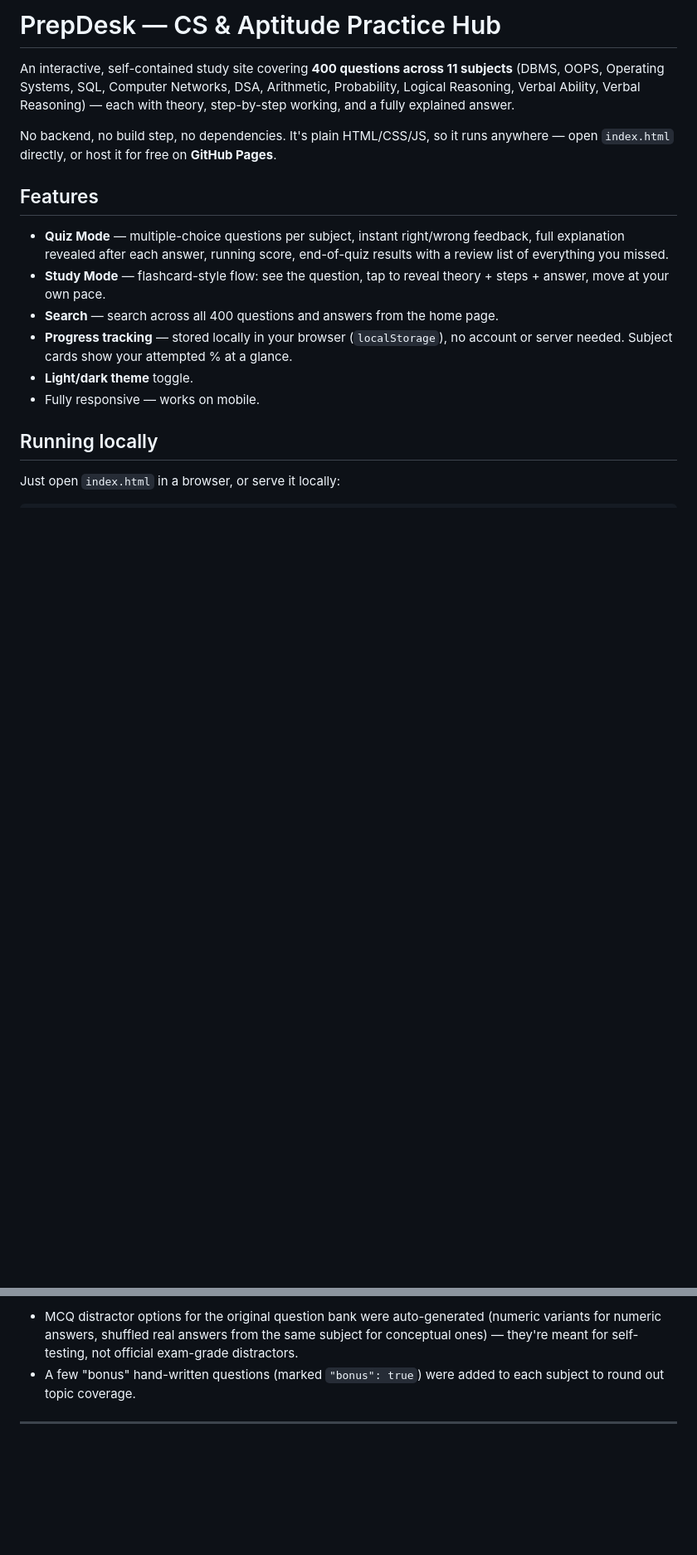
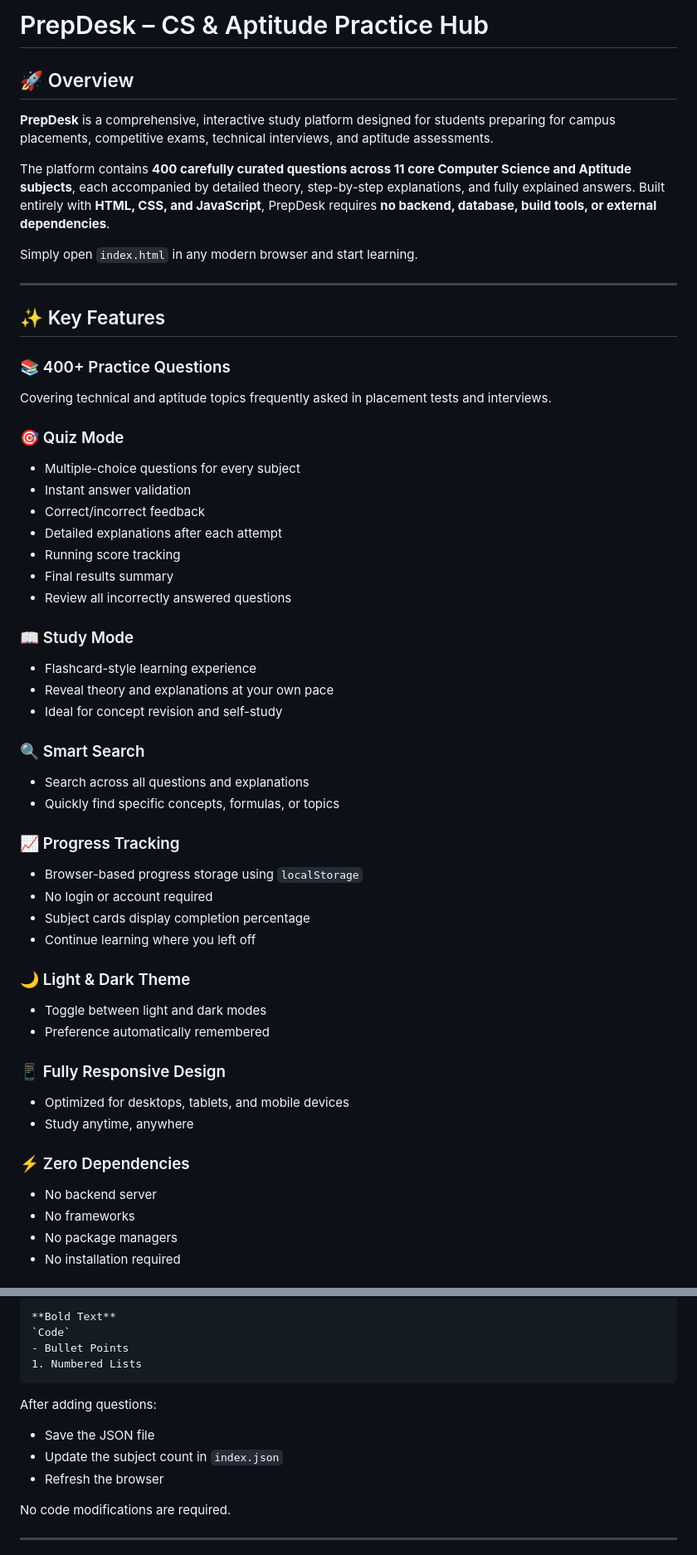
Before and after one commit to tilakygupta/Placement-Prep, a Markdown page: README.md, 2 parts joined by grey strips. Shown at 83% size. Drawn GitHub-style; blank space fills up the shorter version.

````diff
--- a/README.md
+++ b/README.md
@@ -1,18 +1,63 @@
-# PrepDesk — CS & Aptitude Practice Hub
+# PrepDesk – CS & Aptitude Practice Hub
 
-An interactive, self-contained study site covering **400 questions across 11 subjects** (DBMS, OOPS, Operating Systems, SQL, Computer Networks, DSA, Arithmetic, Probability, Logical Reasoning, Verbal Ability, Verbal Reasoning) — each with theory, step-by-step working, and a fully explained answer.
+## 🚀 Overview
 
-No backend, no build step, no dependencies. It's plain HTML/CSS/JS, so it runs anywhere — open `index.html` directly, or host it for free on **GitHub Pages**.
+**PrepDesk** is a comprehensive, interactive study platform designed for students preparing for campus placements, competitive exams, technical interviews, and aptitude assessments.
 
-## Features
+The platform contains **400 carefully curated questions across 11 core Computer Science and Aptitude subjects**, each accompanied by detailed theory, step-by-step explanations, and fully explained answers. Built entirely with **HTML, CSS, and JavaScript**, PrepDesk requires **no backend, database, build tools, or external dependencies**.
 
-- **Quiz Mode** — multiple-choice questions per subject, instant right/wrong feedback, full explanation revealed after each answer, running score, end-of-quiz results with a review list of everything you missed.
-- **Study Mode** — flashcard-style flow: see the question, tap to reveal theory + steps + answer, move at your own pace.
-- **Search** — search across all 400 questions and answers from the home page.
-- **Progress tracking** — stored locally in your browser (`localStorage`), no account or server needed. Subject cards show your attempted % at a glance.
-- **Light/dark theme** toggle.
-- Fully responsive — works on mobile.
+Simply open `index.html` in any modern browser and start learning.
 
-## Running locally
+---
 
-Just open `index.html` in a browser, or serve it locally:
+## ✨ Key Features
+
+### 📚 400+ Practice Questions
+
+Covering technical and aptitude topics frequently asked in placement tests and interviews.
+
+### 🎯 Quiz Mode
+
+* Multiple-choice questions for every subject
+* Instant answer validation
+* Correct/incorrect feedback
+* Detailed explanations after each attempt
+* Running score tracking
+* Final results summary
+* Review all incorrectly answered questions
+
+### 📖 Study Mode
+
+* Flashcard-style learning experience
+* Reveal theory and explanations at your own pace
+* Ideal for concept revision and self-study
+
+### 🔍 Smart Search
+
+* Search across all questions and explanations
+* Quickly find specific concepts, formulas, or topics
+
+### 📈 Progress Tracking
+
+* Browser-based progress storage using `localStorage`
+* No login or account required
+* Subject cards display completion percentage
+* Continue learning where you left off
+
+### 🌙 Light & Dark Theme
+
+* Toggle between light and dark modes
+* Preference automatically remembered
+
+### 📱 Fully Responsive Design
+
+* Optimized for desktops, tablets, and mobile devices
+* Study anytime, anywhere
+
+### ⚡ Zero Dependencies
+
+* No backend server
+* No frameworks
+* No package managers
+* No installation required
+
@@ -75,5 +240,17 @@ Append new objects to any subject file (and bump `"count"` at the top of the fil
 
-- MCQ distractor options for the original question bank were auto-generated (numeric variants for numeric answers, shuffled real answers from the same subject for conceptual ones) — they're meant for self-testing, not official exam-grade distractors.
-- A few "bonus" hand-written questions (marked `"bonus": true`) were added to each subject to round out topic coverage.
+```text
+**Bold Text**
+`Code`
+- Bullet Points
+1. Numbered Lists
+```
+
+After adding questions:
+
+* Save the JSON file
+* Update the subject count in `index.json`
+* Refresh the browser
+
+No code modifications are required.
 
 ---
````
Also changed, not shown: other parts of README.md (+250 -40 lines).
